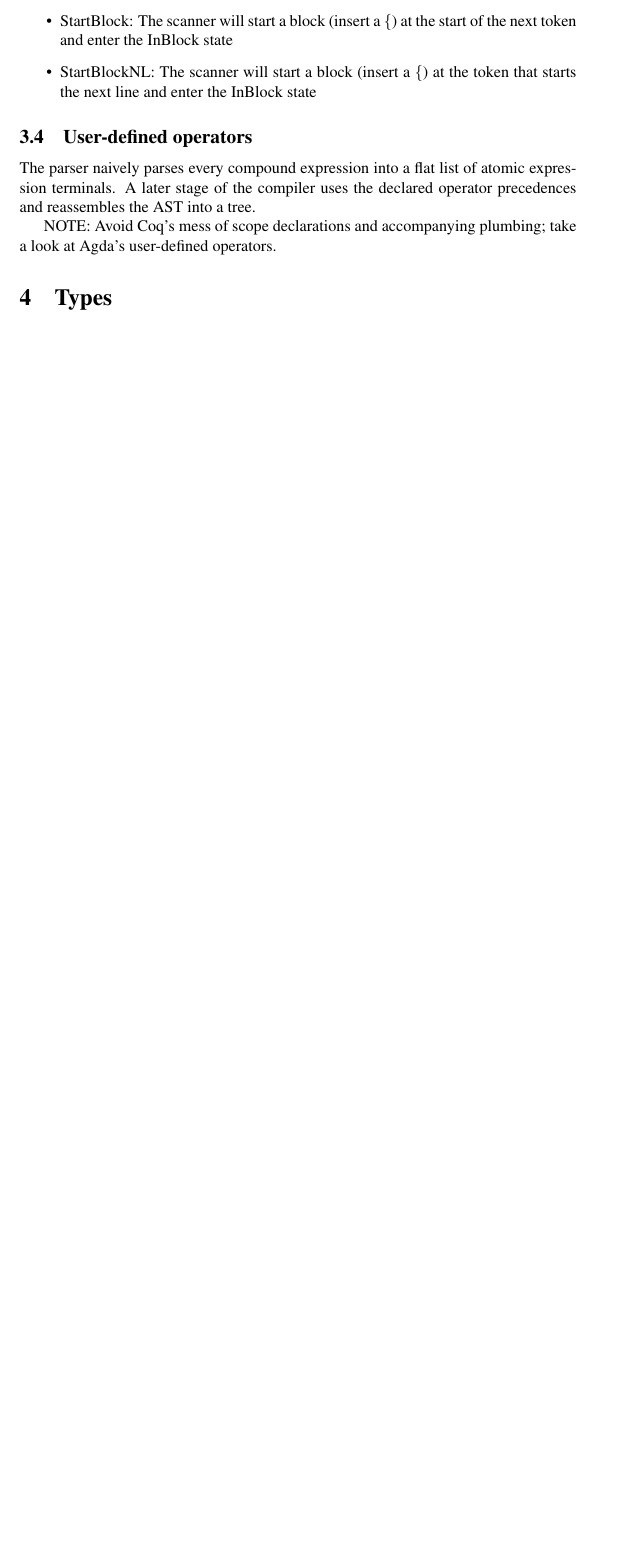
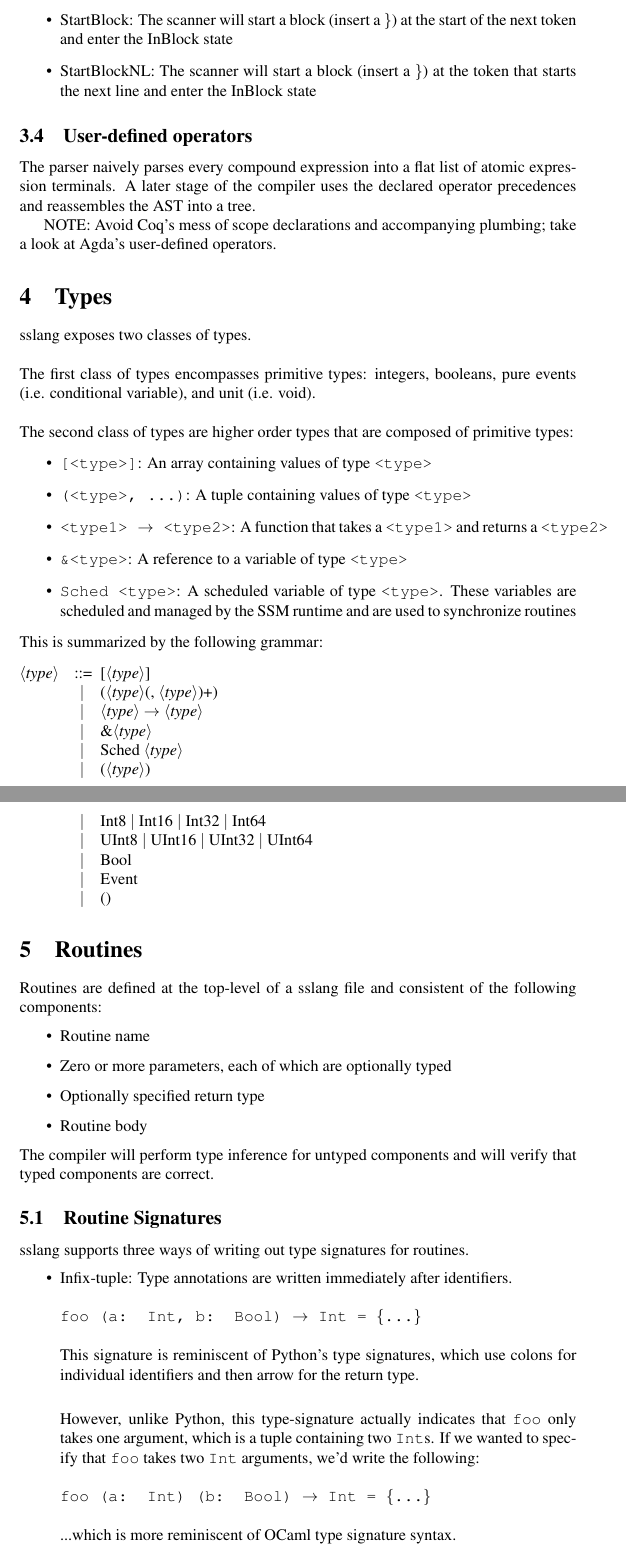
Before and after one commit to ssm-lang/sslang, a LaTeX document (doc/sslang-lrm.tex): part of page 6 of 6 before the commit and two parts of pages 6 and 7 of 8 after it, the two joined at a grey line, cut so that both start at the same text, the shorter picture padded with empty space. Compiled offline with pdfLaTeX.

Commit message:
Add sections on types and function signatures

```diff
--- a/doc/sslang-lrm.tex
+++ b/doc/sslang-lrm.tex
@@ -4,6 +4,7 @@
 \usepackage{listings}
 \usepackage{xcolor}
 \usepackage{hyperref}
+\usepackage{syntax}
 
 \definecolor{listingbackground}{rgb}{0.8,0.8,0.8}
 
@@ -162,0 +152,2 @@ Beginnings of a grammar:
+         | Int8 | Int16 | Int32 | Int64
+         | UInt8 | UInt16 | UInt32 | UInt64
@@ -328,3 +325,56 @@ NOTE: Avoid Coq's mess of scope declarations and accompanying plumbing; take
 a look at Agda's user-defined operators.
 
 \section{Types}
+sslang exposes two classes of types. \\
+
+\noindent The first class of types encompasses primitive types: integers, booleans, pure events (i.e. conditional variable), and unit (i.e. void).\\
+
+\noindent The second class of types are higher order types that are composed of primitive types:
+\begin{itemize}
+    \item \texttt{[<type>]}: An array containing values of type \texttt{<type>}
+    \item \texttt{(<type>, ...)}: A tuple containing values of type \texttt{<type>}
+    \item \texttt{<type1> $\rightarrow$ <type2>}: A function that takes a   \texttt{<type1>} and returns a  \texttt{<type2>}
+    \item \texttt{\&<type>}: A reference to a variable of type \texttt{<type>}
+    \item \texttt{Sched <type>}: A scheduled variable of type \texttt{<type>}. These variables are scheduled and managed by the SSM runtime and are used to synchronize routines
+\end{itemize}
+
+\noindent This is summarized by the following grammar:
+\setlength{\grammarindent}{5em}
+\begin{grammar}
+<type> ::= [<type>]
+\alt (<type>(, <type>)+)
+\alt <type> $\rightarrow$ <type>
+\alt \&<type>
+\alt Sched <type>
+\alt (<type>)
+\alt Int8 | Int16 | Int32 | Int64
+\alt UInt8 | UInt16 | UInt32 | UInt64
+\alt Bool
+\alt Event
+\alt ()
+\end{grammar}
+
+\section{Routines}
+\noindent Routines are defined at the top-level of a sslang file and consistent of the following components:
+\begin{itemize}
+    \item Routine name
+    \item Zero or more parameters, each of which are optionally typed
+    \item Optionally specified return type
+    \item Routine body
+\end{itemize}
+\noindent The compiler will perform type inference for untyped components and will verify that typed components are correct.
+
+\subsection{Routine Signatures}
+\noindent sslang supports three ways of writing out type signatures for routines.
+\begin{itemize}
+    \item Infix-tuple: Type annotations are written immediately after identifiers.\\\\
+    \texttt{foo (a: Int, b: Bool) $\rightarrow$ Int = \{...\}}\\\\
+    This signature is reminiscent of Python's type signatures, which use colons for individual identifiers and then arrow for the return type.\\
+
+    However, unlike Python, this type-signature actually indicates that \texttt{foo} only takes one argument, which is a tuple containing two \texttt{Int}s. If we wanted to specify that \texttt{foo} takes two \texttt{Int} arguments, we'd write the following:\\\\
+    \texttt{foo (a: Int) (b: Bool) $\rightarrow$ Int = \{...\}}\\\\
+    ...which is more reminiscent of OCaml type signature syntax.
+
+    \item Postfix-tuple: Type annotations for tuples are written after the tuple, as in OCaml.\\\\
+    \texttt{foo ((a, b): (Int, Bool)) $\rightarrow$ Int = \{...\}}
+    \item Postfix-functional: Haskell-like type signature expressed after all parameters. For example, a function that takes two integers and returns a boolean:\\\\
```
Also changed, not shown: doc/sslang-lrm.tex (96 more changed lines).
